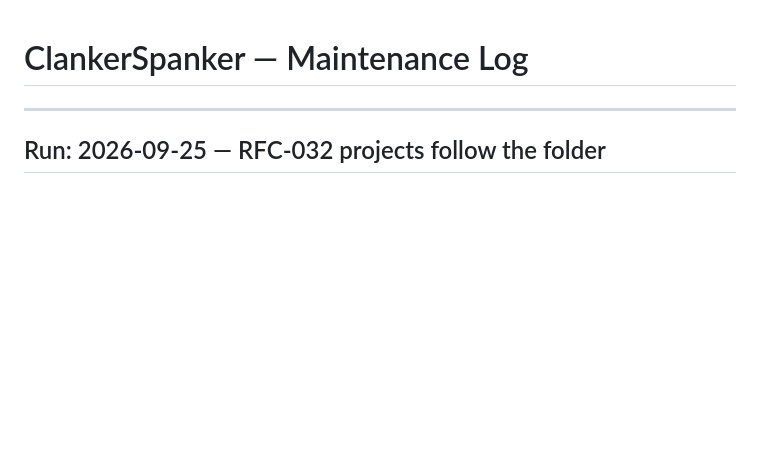
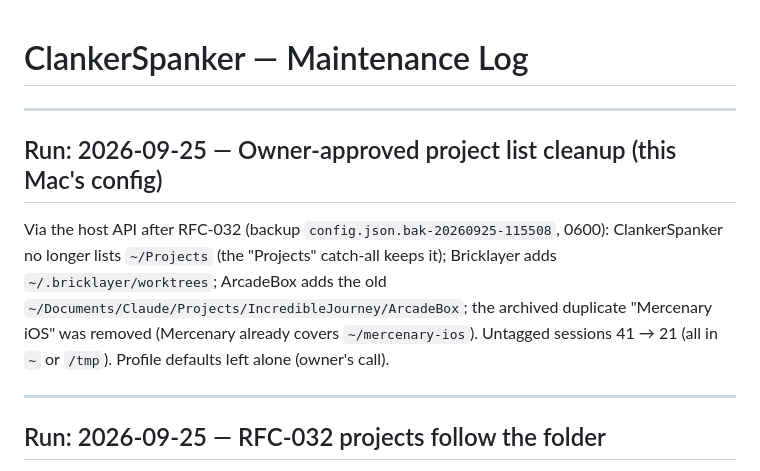
Before and after one commit to nightmoose/ClankerSpanker, a Markdown page: MAINTENANCE_LOG.md, the part around the change. GitHub-like rendering; blank space fills up the shorter version.

Commit message:
Log owner-approved project list cleanup.
Co-Authored-By: Claude Opus 5.5 <noreply@anthropic.com>

```diff
--- a/MAINTENANCE_LOG.md
+++ b/MAINTENANCE_LOG.md
@@ -1,4 +1,16 @@
 # ClankerSpanker — Maintenance Log
+
+---
+
+## Run: 2026-09-25 — Owner-approved project list cleanup (this Mac's config)
+
+Via the host API after RFC-032 (backup `config.json.bak-20260925-115508`,
+0600): ClankerSpanker no longer lists `~/Projects` (the "Projects"
+catch-all keeps it); Bricklayer adds `~/.bricklayer/worktrees`; ArcadeBox
+adds the old `~/Documents/Claude/Projects/IncredibleJourney/ArcadeBox`;
+the archived duplicate "Mercenary iOS" was removed (Mercenary already
+covers `~/mercenary-ios`). Untagged sessions 41 → 21 (all in `~` or
+`/tmp`). Profile defaults left alone (owner's call).
 
 ---
 
```
